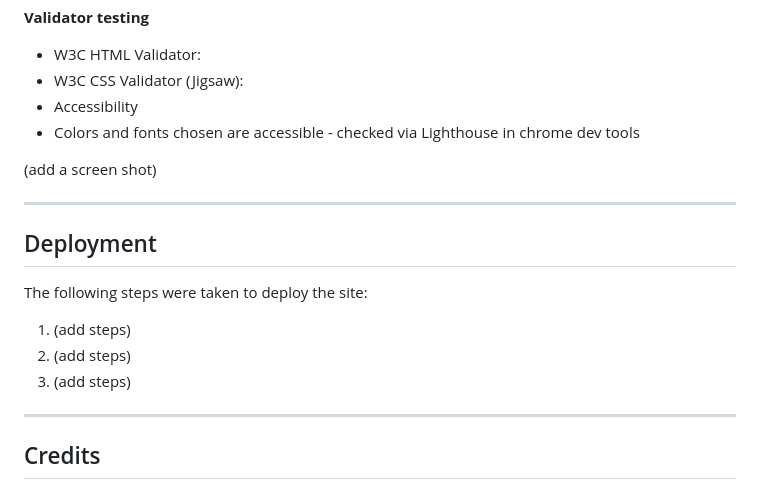
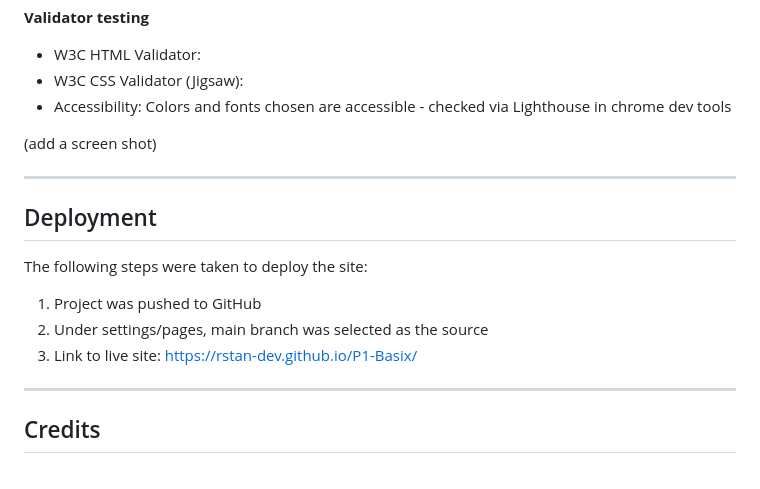
Before and after one commit to rstan-dev/P1-Basix, a Markdown page: README.md, the part around the change. Drawn GitHub-style.

```diff
--- a/README.md
+++ b/README.md
@@ -97,8 +97,7 @@ Final screenshots created on https://ui.dev/amiresponsive as follows:
 
 - W3C HTML Validator:
 - W3C CSS Validator (Jigsaw):
-- Accessibility
-- Colors and fonts chosen are accessible - checked via Lighthouse in chrome dev tools
+- Accessibility: Colors and fonts chosen are accessible - checked via Lighthouse in chrome dev tools
 
 (add a screen shot)
 
@@ -108,9 +107,9 @@ Final screenshots created on https://ui.dev/amiresponsive as follows:
 
 The following steps were taken to deploy the site:
 
-1. (add steps)
-2. (add steps)
-3. (add steps)
+1. Project was pushed to GitHub
+2. Under settings/pages, main branch was selected as the source
+3. Link to live site: https://rstan-dev.github.io/P1-Basix/
 
 ------
 
```
Also changed, not shown: assets/readme-images/lighthouse-report-desktop.jpg (added), 2 other files.
